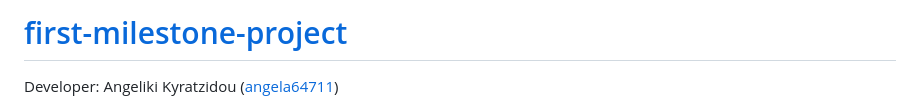
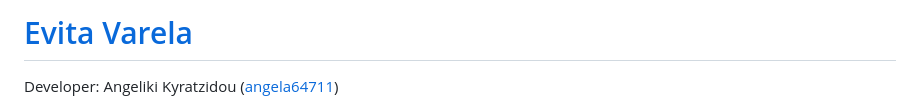
Before and after one commit to angela64711/evita-varela, a Markdown page: README.md, the part around one of its changes. GitHub-like rendering.

Commit message:
Update README for new repo

```diff
--- a/README.md
+++ b/README.md
@@ -1,4 +1,4 @@
 
-# [first-milestone-project](https://angela64711.github.io/first-milestone-project)
+# [Evita Varela](https://angela64711.github.io/Evita-Varela)
 
 Developer: Angeliki Kyratzidou ([angela64711](https://www.github.com/angela64711))
```
Also changed, not shown: other parts of README.md (+0 -6 lines).
